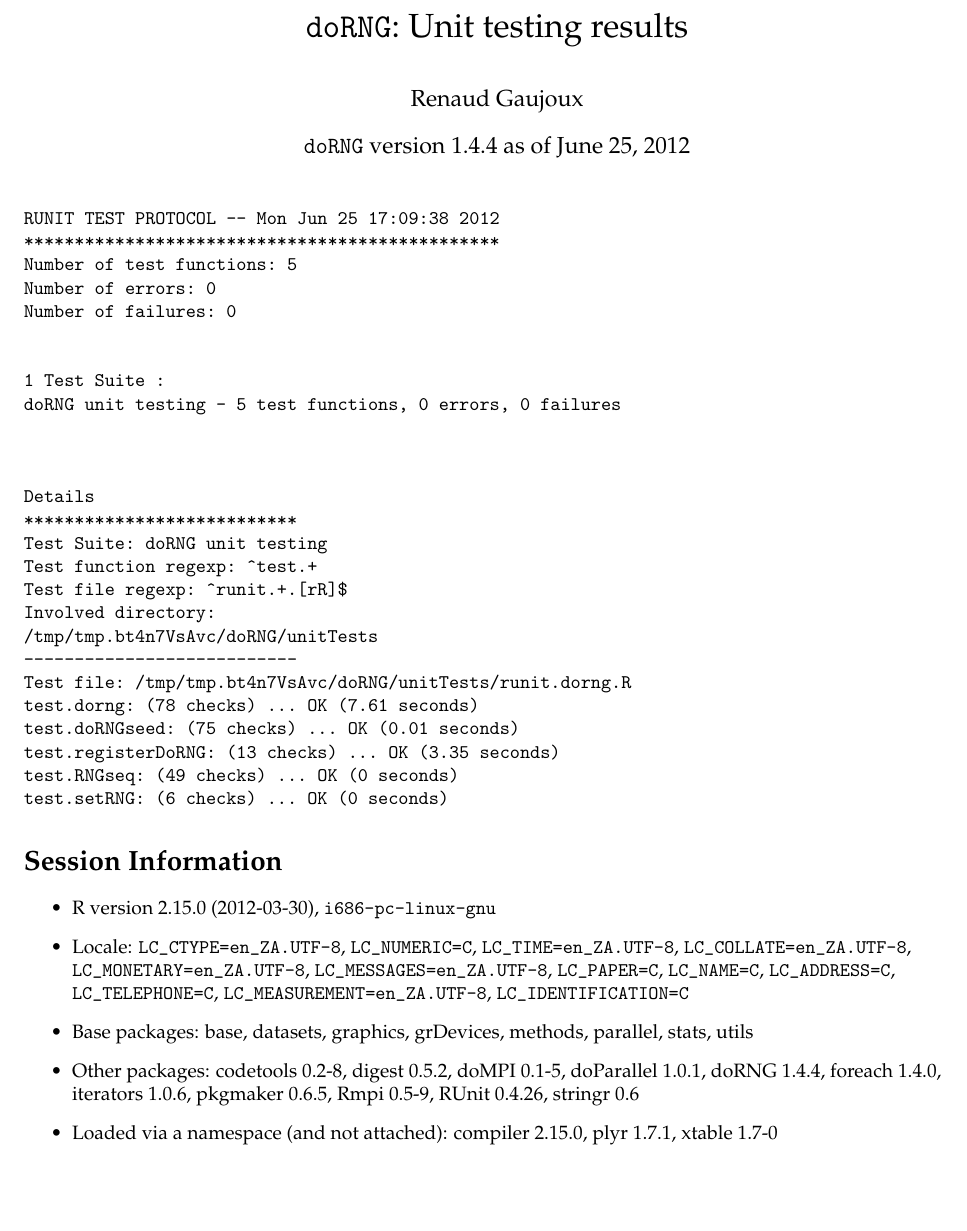
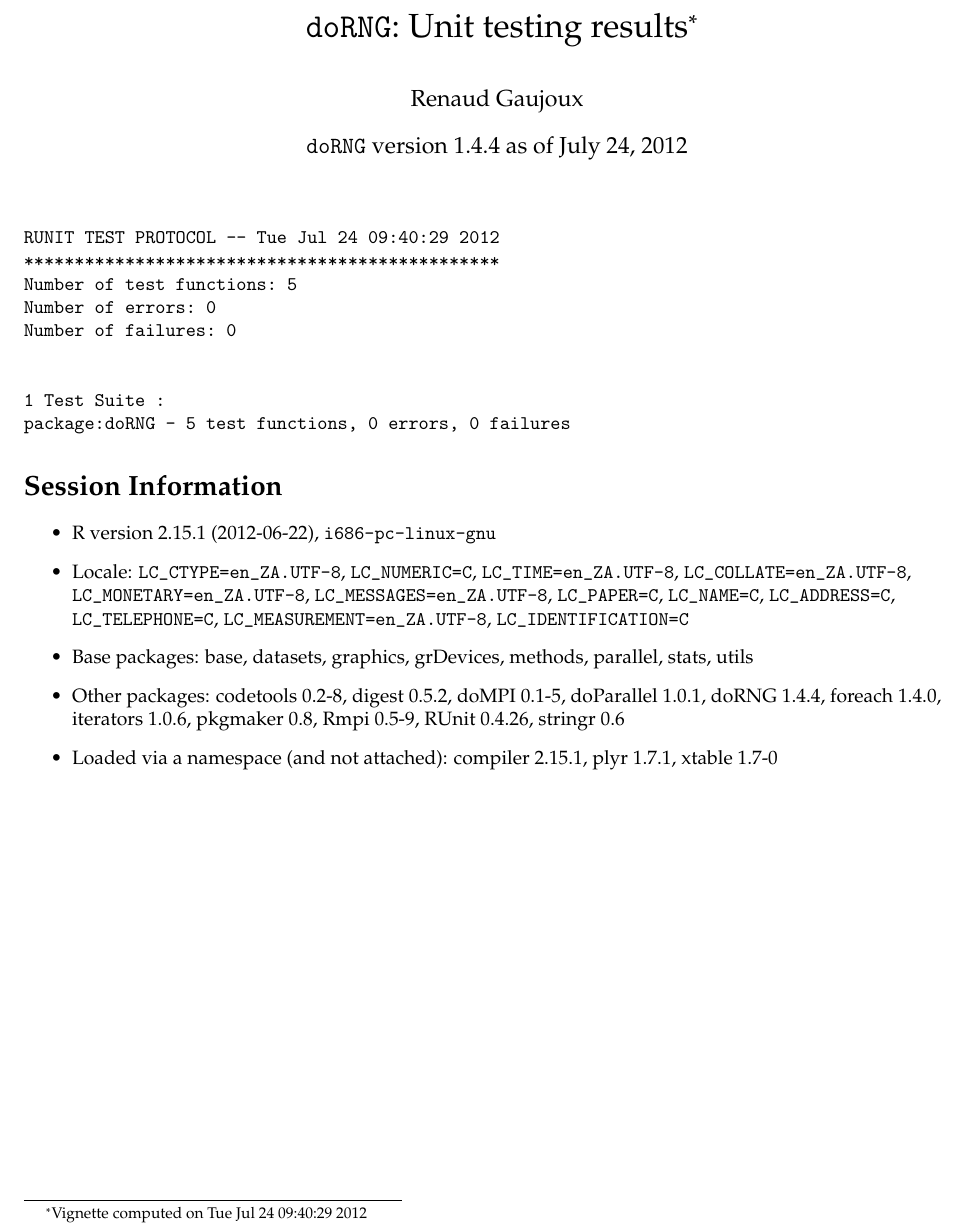
Before and after one commit to renozao/doRNG, a LaTeX document (pkg/vignettes/doRNG-unitTests.tex): part of the page, cut so that both start at the same text, the shorter picture padded with empty space. Compiled offline with pdfLaTeX; a LaTeX package or settings file that is missing is left out.

Commit message:
Update to version 1.4.4 as submitted to CRAN

```diff
--- a/pkg/vignettes/doRNG-unitTests.tex
+++ b/pkg/vignettes/doRNG-unitTests.tex
@@ -10,14 +10,14 @@
 
 \usepackage[colorlinks]{hyperref}
 \author{Renaud Gaujoux}
-\title{\texttt{doRNG}: Unit testing results}
-\date{\texttt{doRNG} version 1.4.4 as of June 25, 2012}
+\title{\texttt{doRNG}: Unit testing results\footnote{Vignette computed  on Tue Jul 24 09:40:29 2012}}
+\date{\texttt{doRNG} version 1.4.4 as of July 24, 2012}
 \usepackage{Sweave}
 \begin{document}
 \maketitle
 
 \begin{verbatim}
-RUNIT TEST PROTOCOL -- Mon Jun 25 17:09:38 2012
+RUNIT TEST PROTOCOL -- Tue Jul 24 09:40:29 2012
 ***********************************************
 Number of test functions: 5
 Number of errors: 0
@@ -25,36 +25,19 @@ Number of failures: 0
 
 
 1 Test Suite :
-doRNG unit testing - 5 test functions, 0 errors, 0 failures
-
-
-
-Details
-***************************
-Test Suite: doRNG unit testing
-Test function regexp: ^test.+
-Test file regexp: ^runit.+.[rR]$
-Involved directory:
-/tmp/tmp.bt4n7VsAvc/doRNG/unitTests
----------------------------
-Test file: /tmp/tmp.bt4n7VsAvc/doRNG/unitTests/runit.dorng.R
-test.dorng: (78 checks) ... OK (7.61 seconds)
-test.doRNGseed: (75 checks) ... OK (0.01 seconds)
-test.registerDoRNG: (13 checks) ... OK (3.35 seconds)
-test.RNGseq: (49 checks) ... OK (0 seconds)
-test.setRNG: (6 checks) ... OK (0 seconds)
+package:doRNG - 5 test functions, 0 errors, 0 failures
 \end{verbatim}
 
 \section*{Session Information}
 \begin{itemize}\raggedright
-  \item R version 2.15.0 (2012-03-30), \verb|i686-pc-linux-gnu|
+  \item R version 2.15.1 (2012-06-22), \verb|i686-pc-linux-gnu|
   \item Locale: \verb|LC_CTYPE=en_ZA.UTF-8|, \verb|LC_NUMERIC=C|, \verb|LC_TIME=en_ZA.UTF-8|, \verb|LC_COLLATE=en_ZA.UTF-8|, \verb|LC_MONETARY=en_ZA.UTF-8|, \verb|LC_MESSAGES=en_ZA.UTF-8|, \verb|LC_PAPER=C|, \verb|LC_NAME=C|, \verb|LC_ADDRESS=C|, \verb|LC_TELEPHONE=C|, \verb|LC_MEASUREMENT=en_ZA.UTF-8|, \verb|LC_IDENTIFICATION=C|
   \item Base packages: base, datasets, graphics, grDevices, methods,
     parallel, stats, utils
   \item Other packages: codetools~0.2-8, digest~0.5.2, doMPI~0.1-5,
     doParallel~1.0.1, doRNG~1.4.4, foreach~1.4.0, iterators~1.0.6,
-    pkgmaker~0.6.5, Rmpi~0.5-9, RUnit~0.4.26, stringr~0.6
-  \item Loaded via a namespace (and not attached): compiler~2.15.0,
+    pkgmaker~0.8, Rmpi~0.5-9, RUnit~0.4.26, stringr~0.6
+  \item Loaded via a namespace (and not attached): compiler~2.15.1,
     plyr~1.7.1, xtable~1.7-0
 \end{itemize}
 
```
Also changed, not shown: pkg/vignettes/doRNG.tex (+12 -10 lines), pkg/vignettes/doRNG-unitTests.pdf, pkg/vignettes/doRNG.pdf, 4 other files.
